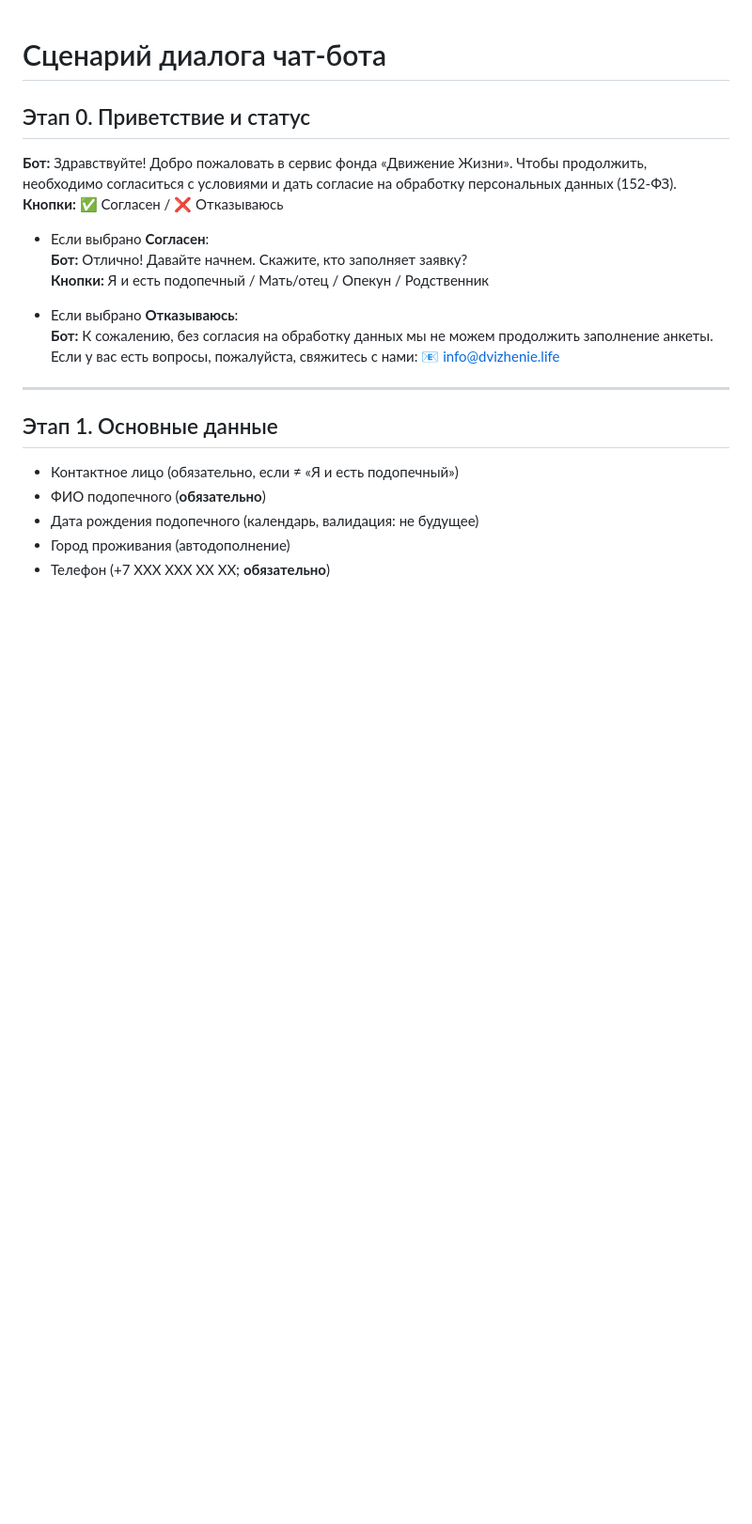
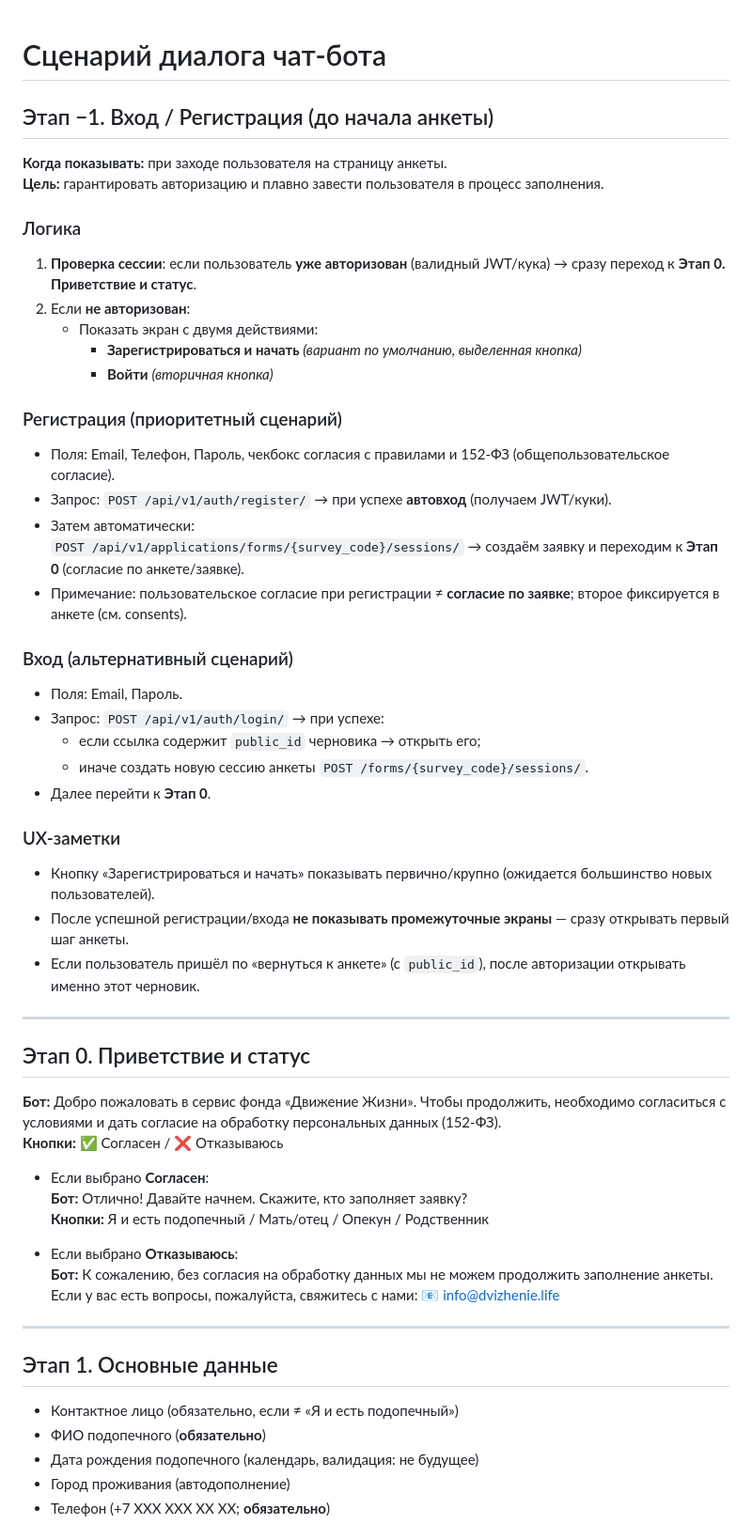
Before and after one commit to pro-dvizhenie-life/pro-dvizhenie-bot, a Markdown page: backend/docs/chatbot_scenario.md, the part around the change. Shown at 94% size. Drawn GitHub-style; blank space fills up the shorter version.

Commit message:
Updated scenario

```diff
--- a/backend/docs/chatbot_scenario.md
+++ b/backend/docs/chatbot_scenario.md
@@ -1,7 +1,40 @@
 # Сценарий диалога чат-бота
 
+## Этап −1. Вход / Регистрация (до начала анкеты)
+
+**Когда показывать:** при заходе пользователя на страницу анкеты.
+**Цель:** гарантировать авторизацию и плавно завести пользователя в процесс заполнения.
+
+### Логика
+1. **Проверка сессии**: если пользователь **уже авторизован** (валидный JWT/кука) → сразу переход к **Этап 0. Приветствие и статус**.
+2. Если **не авторизован**:
+   - Показать экран с двумя действиями:
+     - **Зарегистрироваться и начать** *(вариант по умолчанию, выделенная кнопка)*
+     - **Войти** *(вторичная кнопка)*
+
+### Регистрация (приоритетный сценарий)
+- Поля: Email, Телефон, Пароль, чекбокс согласия с правилами и 152‑ФЗ (общепользовательское согласие).
+- Запрос: `POST /api/v1/auth/register/` → при успехе **автовход** (получаем JWT/куки).
+- Затем автоматически:
+  `POST /api/v1/applications/forms/{survey_code}/sessions/` → создаём заявку и переходим к **Этап 0** (согласие по анкете/заявке).
+- Примечание: пользовательское согласие при регистрации ≠ **согласие по заявке**; второе фиксируется в анкете (см. consents).
+
+### Вход (альтернативный сценарий)
+- Поля: Email, Пароль.
+- Запрос: `POST /api/v1/auth/login/` → при успехе:
+  - если ссылка содержит `public_id` черновика → открыть его;
+  - иначе создать новую сессию анкеты `POST /forms/{survey_code}/sessions/`.
+- Далее перейти к **Этап 0**.
+
+### UX‑заметки
+- Кнопку «Зарегистрироваться и начать» показывать первично/крупно (ожидается большинство новых пользователей).
+- После успешной регистрации/входа **не показывать промежуточные экраны** — сразу открывать первый шаг анкеты.
+- Если пользователь пришёл по «вернуться к анкете» (с `public_id`), после авторизации открывать именно этот черновик.
+
+---
+
 ## Этап 0. Приветствие и статус
-**Бот:** Здравствуйте! Добро пожаловать в сервис фонда «Движение Жизни». Чтобы продолжить, необходимо согласиться с условиями и дать согласие на обработку персональных данных (152-ФЗ).
+**Бот:** Добро пожаловать в сервис фонда «Движение Жизни». Чтобы продолжить, необходимо согласиться с условиями и дать согласие на обработку персональных данных (152-ФЗ).
 **Кнопки:** ✅ Согласен / ❌ Отказываюсь
 
 - Если выбрано **Согласен**:
```
